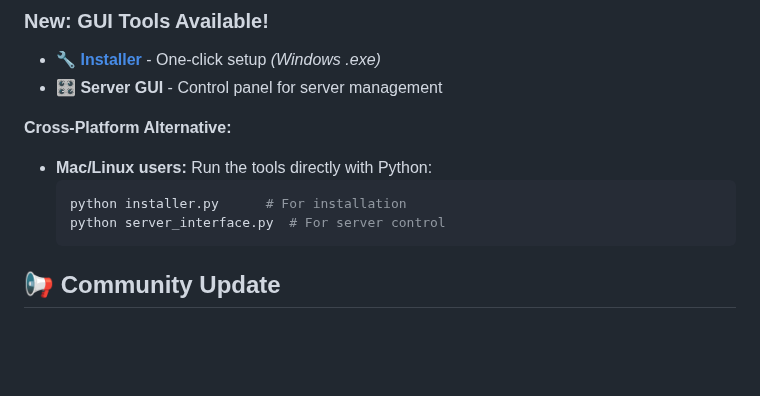
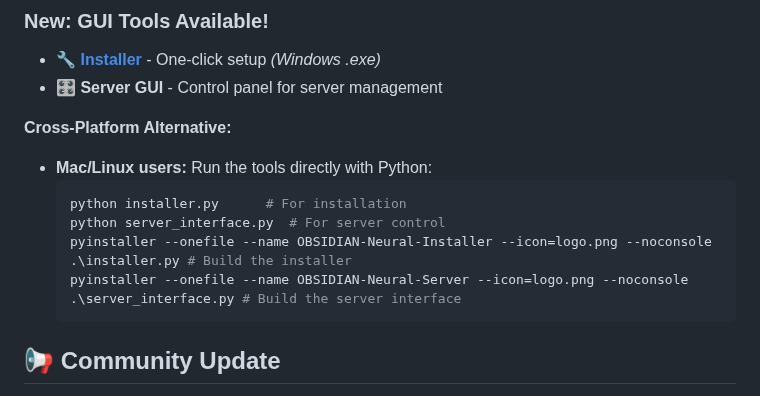
Before and after one commit to sp80808/ai-dj, a Markdown page: README.md, the part around the change. GitHub-like rendering; blank space fills up the shorter version.

Commit message:
updated the server bin

````diff
--- a/README.md
+++ b/README.md
@@ -21,6 +21,8 @@ OBSIDIAN-Neural transforms AI into a live music instrument using intelligent LLM
   ```bash
   python installer.py      # For installation
   python server_interface.py  # For server control
+  pyinstaller --onefile --name OBSIDIAN-Neural-Installer --icon=logo.png --noconsole .\installer.py # Build the installer
+  pyinstaller --onefile --name OBSIDIAN-Neural-Server --icon=logo.png --noconsole .\server_interface.py # Build the server interface
   ```
 
 ## 📢 Community Update
````
